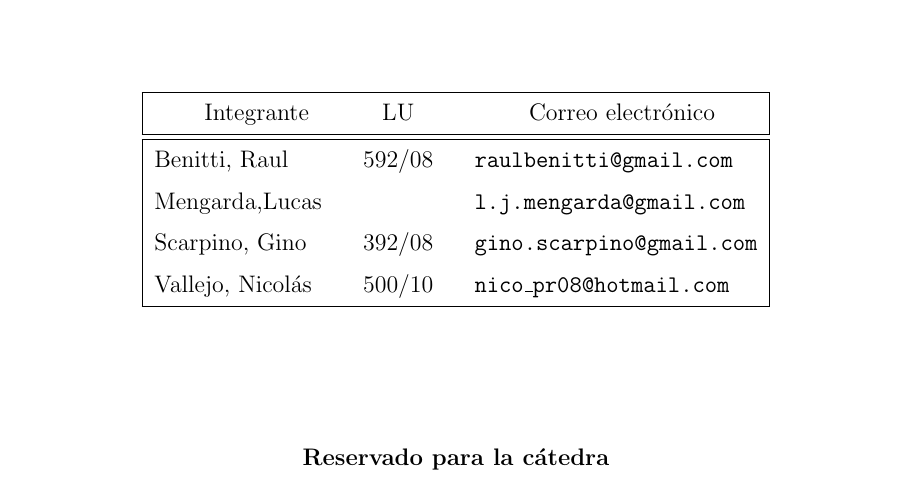
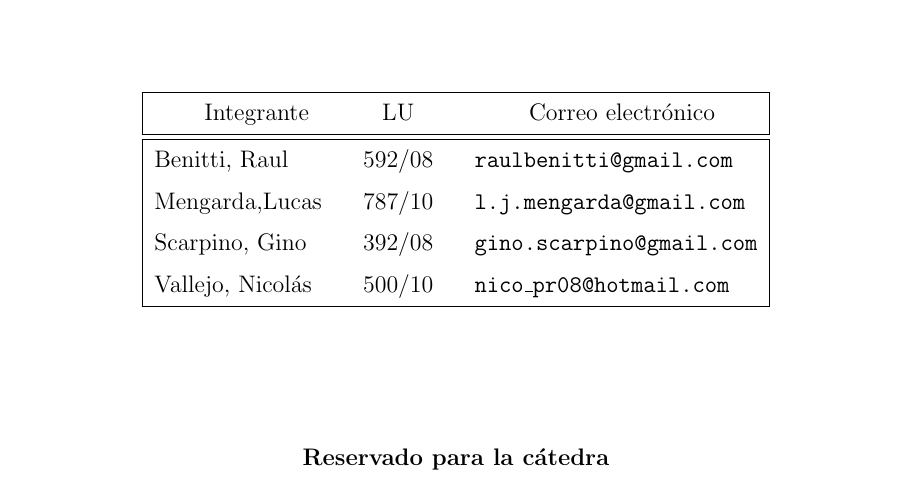
Before and after one commit to gscarpino/algo3-uba-2013, a LaTeX document (tp1/informe/Informe.TP1.AyEDIII.2013.C1.tex, which reads tp1/informe/caratula.tex): part of page 1 of 22, cut so that both start at the same text. Compiled offline with pdfLaTeX.

Commit message:
agregada libreta de lucas a la caratula

```diff
--- a/tp1/informe/caratula.tex
+++ b/tp1/informe/caratula.tex
@@ -18,6 +18,6 @@
 %\grupo{Grupo 8}
 
 \integrante{Benitti, Raul}{592/08}{raulbenitti@gmail.com}
-\integrante{Mengarda,Lucas }{}{l.j.mengarda@gmail.com}
+\integrante{Mengarda,Lucas }{787/10}{l.j.mengarda@gmail.com}
 \integrante{Scarpino, Gino}{392/08}{gino.scarpino@gmail.com}
 \integrante{Vallejo, Nicolás}{500/10}{nico\_pr08@hotmail.com}
```
